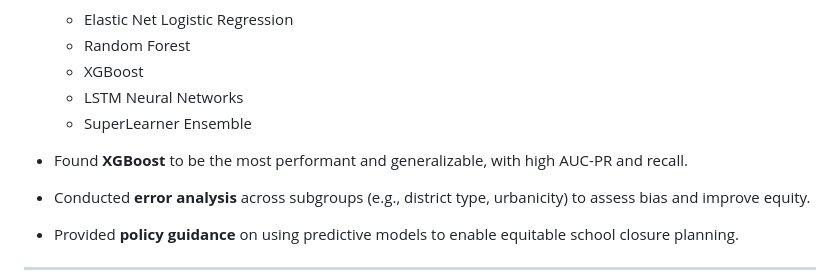
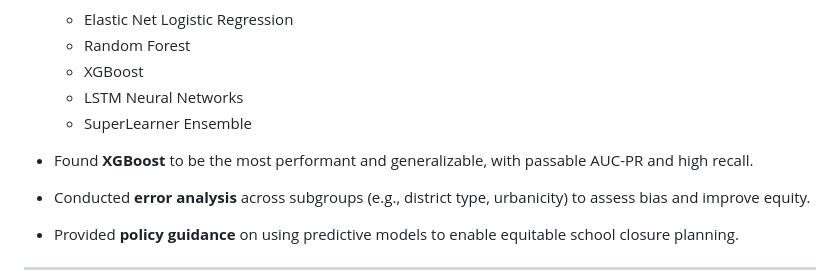
Before and after one commit to mlchrzan/Deeper-Roots, a Markdown page: README.md, the part around the change. GitHub-like rendering.

```diff
--- a/README.md
+++ b/README.md
@@ -23,7 +23,7 @@ The goal is to equip district and state leaders with proactive tools to support
   * XGBoost
   * LSTM Neural Networks
   * SuperLearner Ensemble
-* Found **XGBoost** to be the most performant and generalizable, with high AUC-PR and recall.
+* Found **XGBoost** to be the most performant and generalizable, with passable AUC-PR and high recall.
 * Conducted **error analysis** across subgroups (e.g., district type, urbanicity) to assess bias and improve equity.
 * Provided **policy guidance** on using predictive models to enable equitable school closure planning.
 
```
